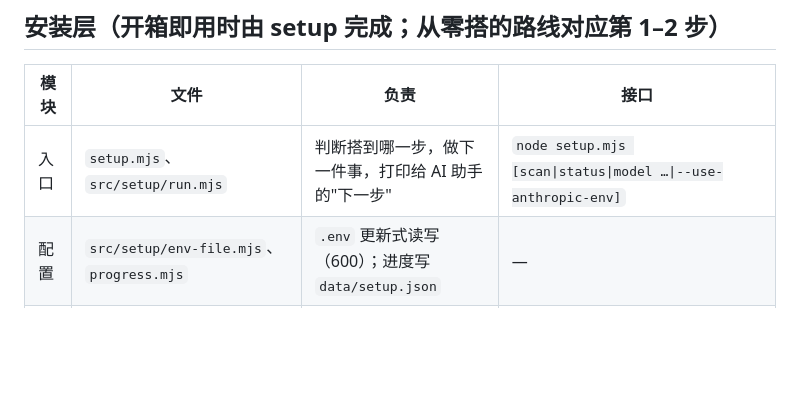
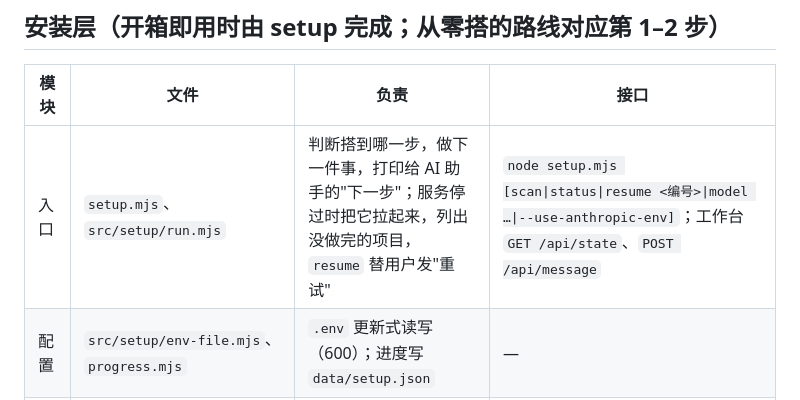
Before and after one commit to pengcong2020520/feishu-ai-team-starter, a Markdown page: docs/施工图.md, the part around the change. Drawn GitHub-style; blank space fills up the shorter version.

```diff
--- a/docs/施工图.md
+++ b/docs/施工图.md
@@ -12,7 +12,7 @@
 
 | 模块 | 文件 | 负责 | 接口 |
 |---|---|---|---|
-| 入口 | `setup.mjs`、`src/setup/run.mjs` | 判断搭到哪一步，做下一件事，打印给 AI 助手的"下一步" | `node setup.mjs [scan\|status\|model …\|--use-anthropic-env]` |
+| 入口 | `setup.mjs`、`src/setup/run.mjs` | 判断搭到哪一步，做下一件事，打印给 AI 助手的"下一步"；服务停过时把它拉起来，列出没做完的项目，`resume` 替用户发"重试" | `node setup.mjs [scan\|status\|resume <编号>\|model …\|--use-anthropic-env]`；工作台 `GET /api/state`、`POST /api/message` |
 | 配置 | `src/setup/env-file.mjs`、`progress.mjs` | `.env` 更新式读写（600）；进度写 `data/setup.json` | — |
 | 模型检查 | `src/setup/model.mjs` | 沿用终端 `ANTHROPIC_*`；发一次极短请求检查连通 | `POST <MODEL_BASE_URL>/v1/messages` |
 | 装依赖 | `src/setup/install.mjs` | 后台 `npm ci`，官方源连不上换 npmmirror | `data/install.json`、`data/install.log` |
```
Also changed, not shown: AGENTS.md (+2 -2 lines), README.md (+1 -1 lines), docs/施工图.png, 6 other files.
